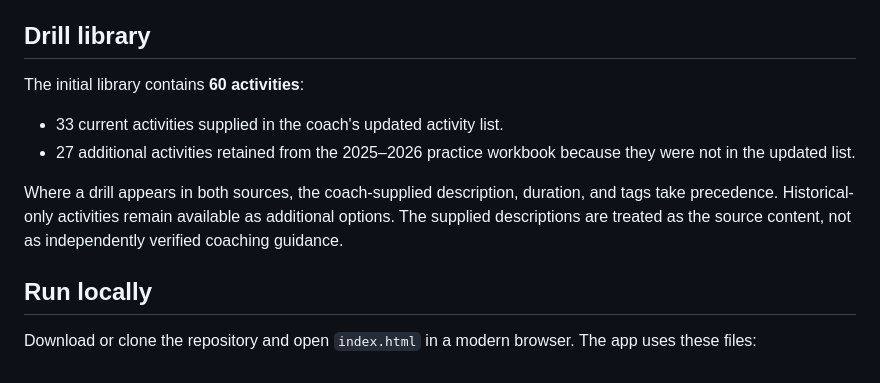
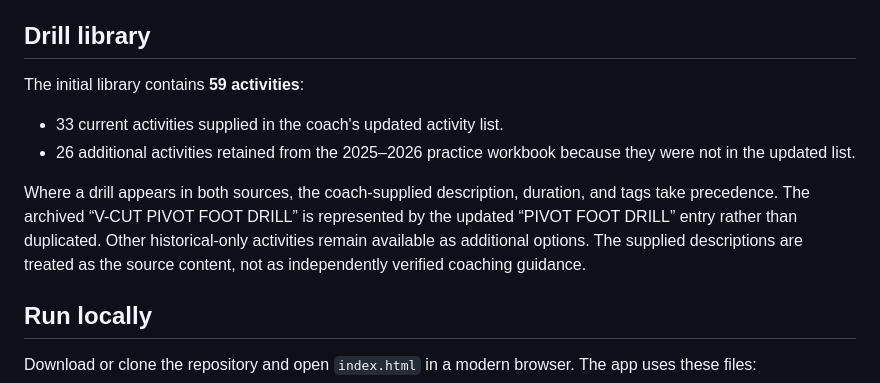
Before and after one commit to mattswymer/basketball-practice-planner, a Markdown page: README.md, the part around the change. Rendered like a GitHub page.

Commit message:
Clarify updated drill library counts and merged duplicate

```diff
--- a/README.md
+++ b/README.md
@@ -36,11 +36,11 @@ A lightweight, browser-based basketball practice planner and live coaching compa
 
 ## Drill library
 
-The initial library contains **60 activities**:
+The initial library contains **59 activities**:
 - 33 current activities supplied in the coach's updated activity list.
-- 27 additional activities retained from the 2025–2026 practice workbook because they were not in the updated list.
+- 26 additional activities retained from the 2025–2026 practice workbook because they were not in the updated list.
 
-Where a drill appears in both sources, the coach-supplied description, duration, and tags take precedence. Historical-only activities remain available as additional options. The supplied descriptions are treated as the source content, not as independently verified coaching guidance.
+Where a drill appears in both sources, the coach-supplied description, duration, and tags take precedence. The archived “V-CUT PIVOT FOOT DRILL” is represented by the updated “PIVOT FOOT DRILL” entry rather than duplicated. Other historical-only activities remain available as additional options. The supplied descriptions are treated as the source content, not as independently verified coaching guidance.
 
 ## Run locally
 
```
